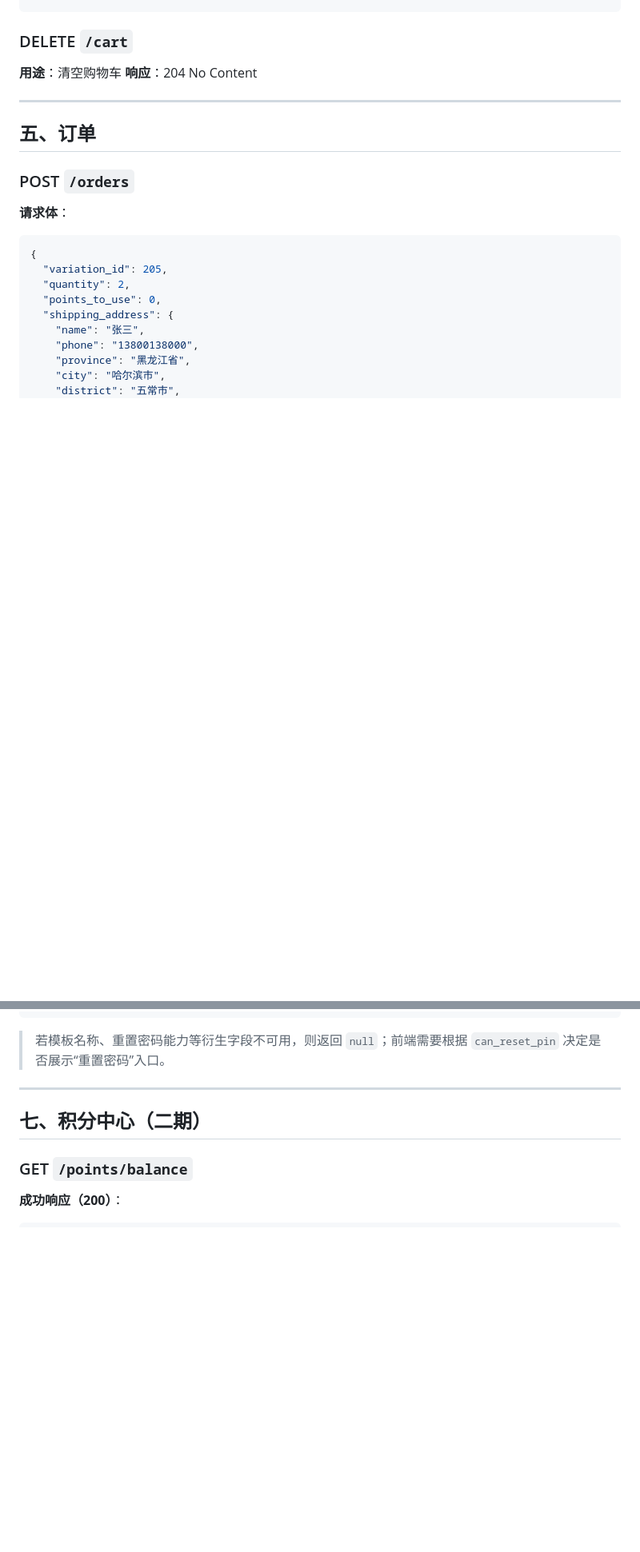
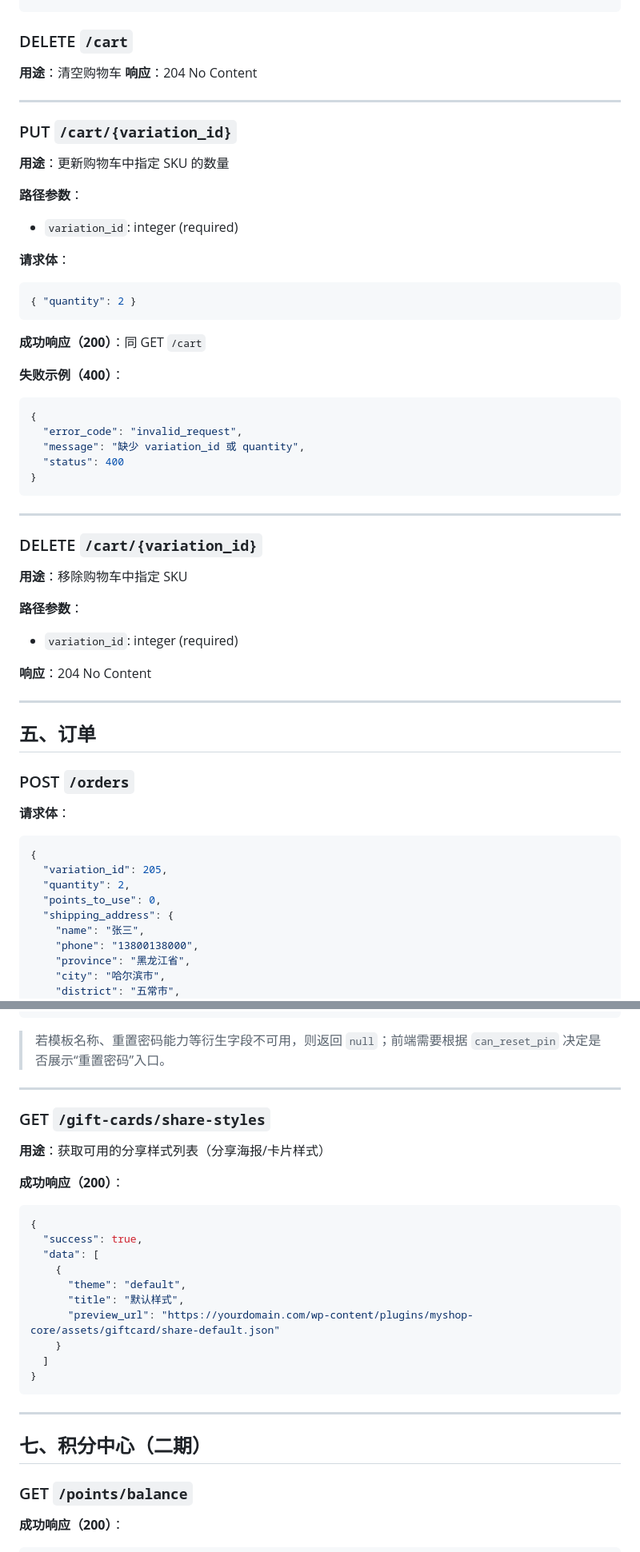
Before and after one commit to HaoranTong/agri-ecommerce-miniprogram, a Markdown page: docs/08_API_CONTRACT_V2.3.md, 2 parts joined by grey strips. Shown at 80% size. Rendered like a GitHub page; blank space fills up the shorter version.

````diff
--- a/docs/08_API_CONTRACT_V2.3.md
+++ b/docs/08_API_CONTRACT_V2.3.md
@@ -526,6 +526,46 @@
 
 ------
 
+### PUT `/cart/{variation_id}`
+
+**用途**：更新购物车中指定 SKU 的数量
+
+**路径参数**：
+
+- `variation_id`: integer (required)
+
+**请求体**：
+
+```json
+{ "quantity": 2 }
+```
+
+**成功响应（200）**：同 GET `/cart`
+
+**失败示例（400）**：
+
+```json
+{
+  "error_code": "invalid_request",
+  "message": "缺少 variation_id 或 quantity",
+  "status": 400
+}
+```
+
+------
+
+### DELETE `/cart/{variation_id}`
+
+**用途**：移除购物车中指定 SKU
+
+**路径参数**：
+
+- `variation_id`: integer (required)
+
+**响应**：204 No Content
+
+------
+
 ## 五、订单
 
 ### POST `/orders`
@@ -880,6 +1047,27 @@
 
 ------
 
+### GET `/gift-cards/share-styles`
+
+**用途**：获取可用的分享样式列表（分享海报/卡片样式）
+
+**成功响应（200）**：
+
+```json
+{
+  "success": true,
+  "data": [
+    {
+      "theme": "default",
+      "title": "默认样式",
+      "preview_url": "https://yourdomain.com/wp-content/plugins/myshop-core/assets/giftcard/share-default.json"
+    }
+  ]
+}
+```
+
+------
+
 ## 七、积分中心（二期）
 
 ### GET `/points/balance`
````
Also changed, not shown: other parts of docs/08_API_CONTRACT_V2.3.md (+148 -0 lines).
